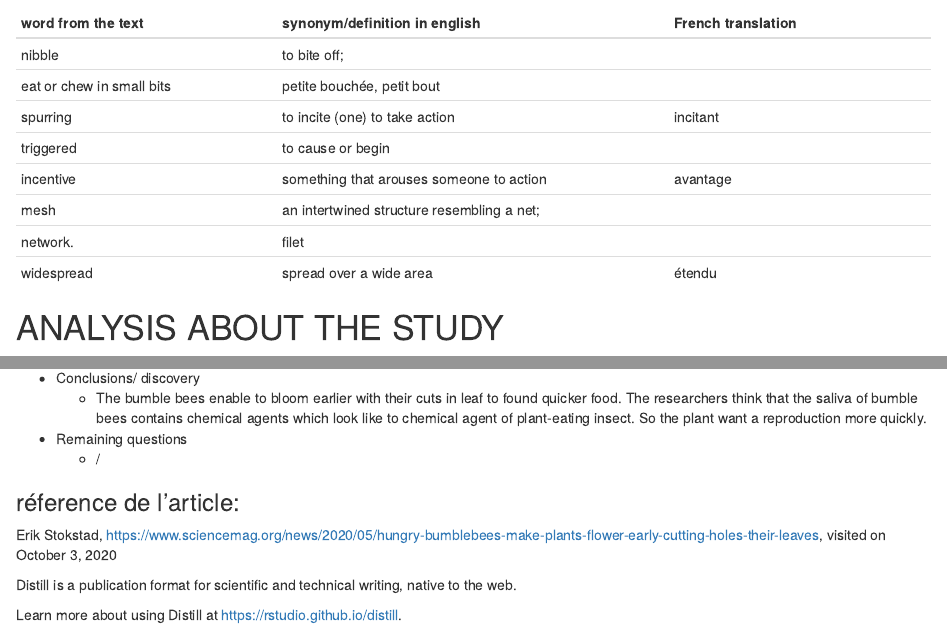
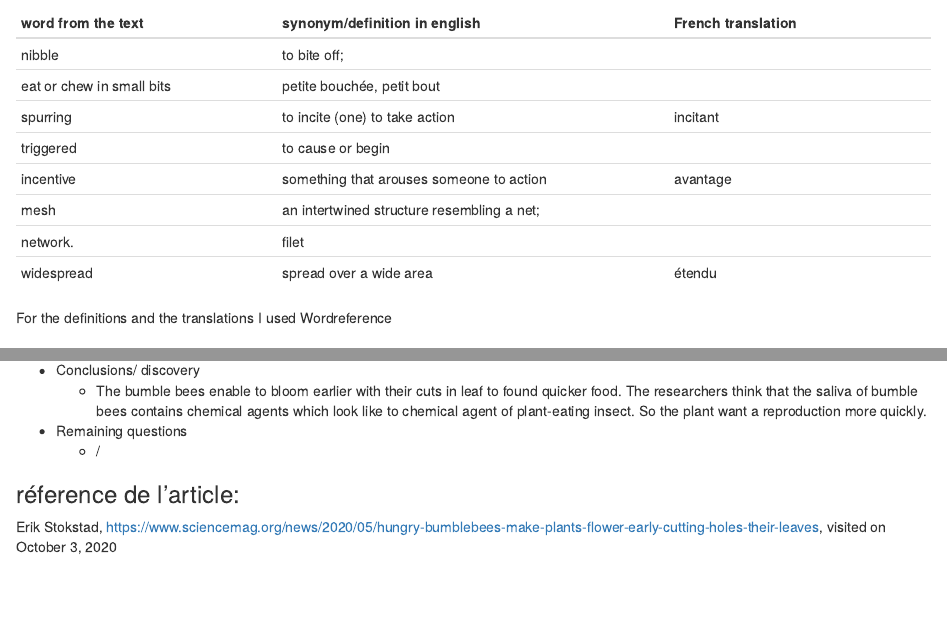
Before and after one commit to 200088/Thierry_blog, an R Markdown document (_posts/2020-10-17-mon-article/mon-article.Rmd): the page in a window 1100 px wide, from 380 px down, and a second part further down, joined at a grey line. Rendered offline with R 4.5, knitr and Pandoc, with nearby package versions; drawn as R Markdown's standard HTML page in place of the format the file asks for.

Commit message:
fin 2 article 2

```diff
--- a/_posts/2020-10-17-mon-article/mon-article.Rmd
+++ b/_posts/2020-10-17-mon-article/mon-article.Rmd
@@ -33,6 +33,8 @@ eat or chew in small bits                                  | petite bouchée, pe
 network.                                  | filet                       |
 | widespread             | spread over a wide area                                  | étendu                       |
 
+For the definitions and the translations I used Wordreference
+
 # ANALYSIS ABOUT THE STUDY
 
 * Researchers?
@@ -57,10 +59,3 @@ network.                                  | filet                       |
 
 ### réference de l'article:
 Erik Stokstad, https://www.sciencemag.org/news/2020/05/hungry-bumblebees-make-plants-flower-early-cutting-holes-their-leaves, visited on October 3, 2020
-
-
-
-
-Distill is a publication format for scientific and technical writing, native to the web.
-
-Learn more about using Distill at <https://rstudio.github.io/distill>.
```
Also changed, not shown: _posts/2020-10-17-mon-article/mon-article.html, _posts/meal/meal.Rmd (line endings or trailing spaces), docs/posts/posts.json, 3 other files.
